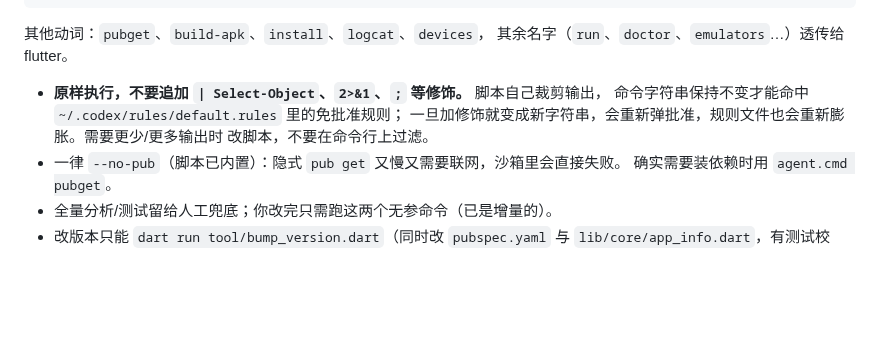
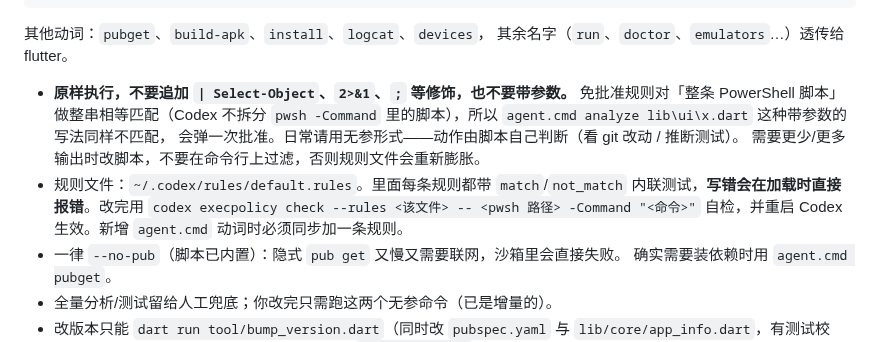
Before and after one commit to Tgaisen/LanCloud, a Markdown page: AGENTS.md, the part around the change. Rendered like a GitHub page; blank space fills up the shorter version.

Commit message:
docs(agents): 明确免批准规则是整串匹配，带参数会弹批准

```diff
--- a/AGENTS.md
+++ b/AGENTS.md
@@ -29,10 +29,15 @@ C:\Users\Potato\Desktop\LanCloud\tools\agent.cmd help      # 全部动词
 其他动词：`pubget`、`build-apk`、`install`、`logcat`、`devices`，
 其余名字（`run`、`doctor`、`emulators`…）透传给 flutter。
 
-- **原样执行，不要追加 `| Select-Object`、`2>&1`、`;` 等修饰。** 脚本自己裁剪输出，
-  命令字符串保持不变才能命中 `~/.codex/rules/default.rules` 里的免批准规则；
-  一旦加修饰就变成新字符串，会重新弹批准，规则文件也会重新膨胀。需要更少/更多输出时
-  改脚本，不要在命令行上过滤。
+- **原样执行，不要追加 `| Select-Object`、`2>&1`、`;` 等修饰，也不要带参数。**
+  免批准规则对「整条 PowerShell 脚本」做整串相等匹配（Codex 不拆分 `pwsh -Command`
+  里的脚本），所以 `agent.cmd analyze lib\ui\x.dart` 这种带参数的写法同样不匹配，
+  会弹一次批准。日常请用无参形式——动作由脚本自己判断（看 git 改动 / 推断测试）。
+  需要更少/更多输出时改脚本，不要在命令行上过滤，否则规则文件会重新膨胀。
+- 规则文件：`~/.codex/rules/default.rules`。里面每条规则都带 `match`/`not_match`
+  内联测试，**写错会在加载时直接报错**。改完用
+  `codex execpolicy check --rules <该文件> -- <pwsh 路径> -Command "<命令>"`
+  自检，并重启 Codex 生效。新增 `agent.cmd` 动词时必须同步加一条规则。
 - 一律 `--no-pub`（脚本已内置）：隐式 `pub get` 又慢又需要联网，沙箱里会直接失败。
   确实需要装依赖时用 `agent.cmd pubget`。
 - 全量分析/测试留给人工兜底；你改完只需跑这两个无参命令（已是增量的）。
```
